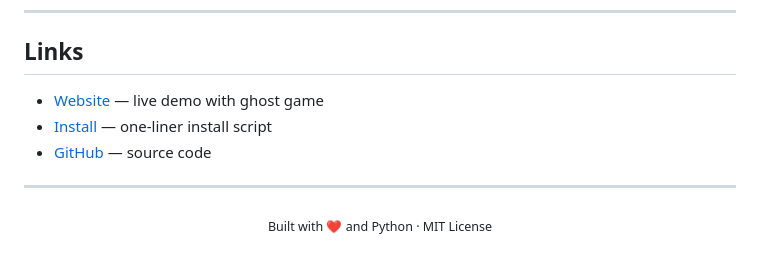
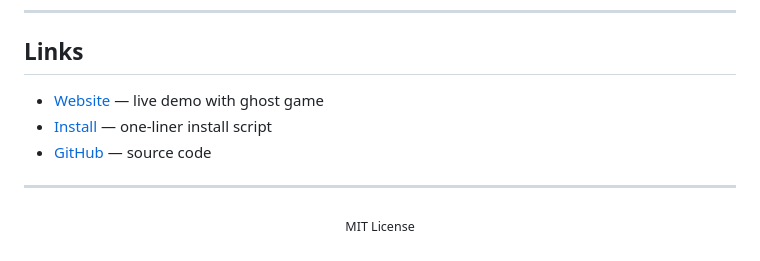
Before and after one commit to USIF-Andreas/loom-CLI, a Markdown page: README.md, the part around one of its changes. GitHub-like rendering.

```diff
--- a/README.md
+++ b/README.md
@@ -182,5 +182,5 @@ install.sh              # Curl-installable script
 ---
 
 <p align="center">
-  <sub>Built with ❤️ and Python · MIT License</sub>
+  <sub>MIT License</sub>
 </p>
```
Also changed, not shown: other parts of README.md (+2 -2 lines).
